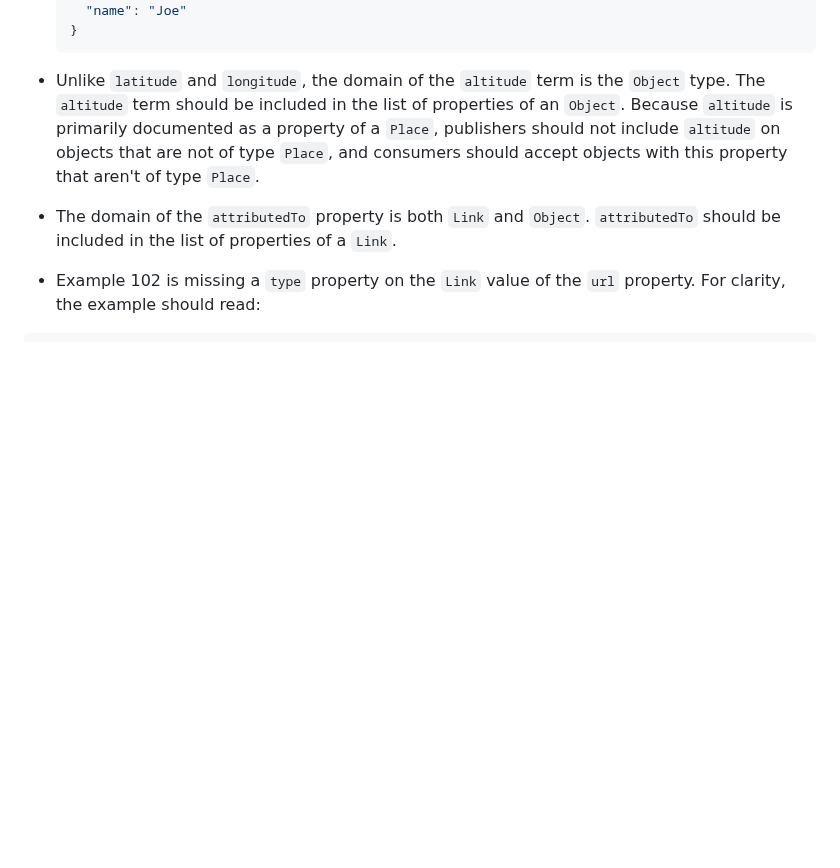
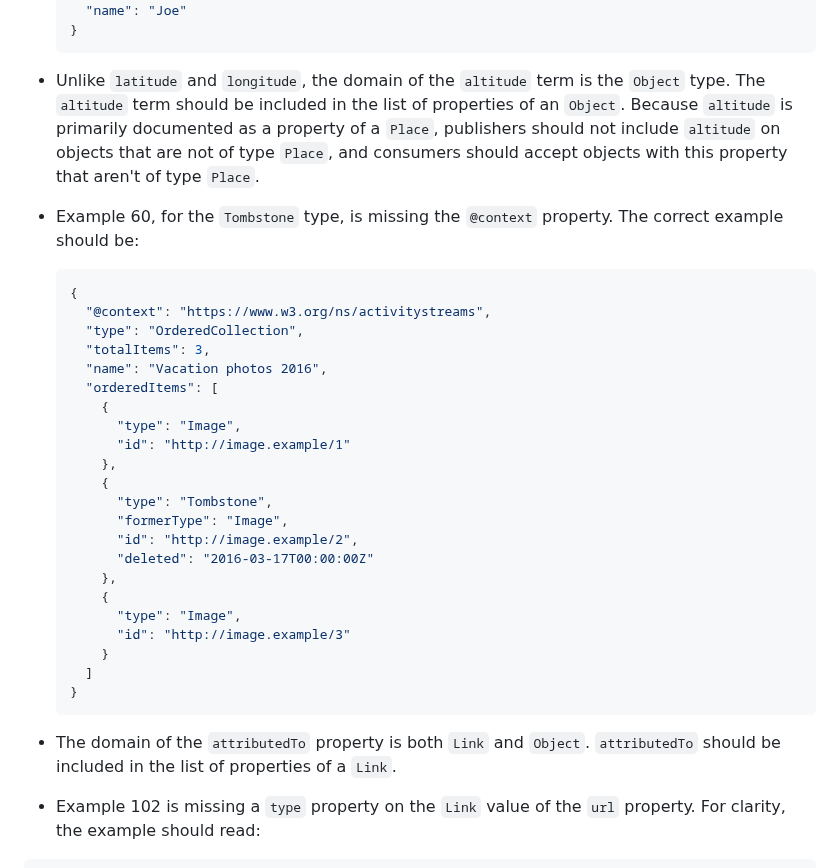
Before and after one commit to w3c/activitystreams, a Markdown page: ERRATA.md, the part around the change. GitHub-like rendering; blank space fills up the shorter version.

Commit message:
Add AS2 context to Example 60
Per issue #441, example 60 is missing its AS2 context. This change adds an erratum to correct this mistake. Once accepted, we can also merge to the editor's version of the spec itself.

````diff
--- a/ERRATA.md
+++ b/ERRATA.md
@@ -79,6 +79,33 @@ This document includes errata for the [Activity Streams](https://www.w3.org/TR/a
 
   - Unlike `latitude` and `longitude`, the domain of the `altitude` term is the `Object` type. The `altitude` term should be included in the list of properties of an `Object`. Because `altitude` is primarily documented as a property of a `Place`, publishers should not include `altitude` on objects that are not of type `Place`, and consumers should accept objects with this property that aren't of type `Place`.
 
+  - Example 60, for the `Tombstone` type, is missing the `@context` property. The correct example should be:
+
+    ```json
+    {
+      "@context": "https://www.w3.org/ns/activitystreams",
+      "type": "OrderedCollection",
+      "totalItems": 3,
+      "name": "Vacation photos 2016",
+      "orderedItems": [
+        {
+          "type": "Image",
+          "id": "http://image.example/1"
+        },
+        {
+          "type": "Tombstone",
+          "formerType": "Image",
+          "id": "http://image.example/2",
+          "deleted": "2016-03-17T00:00:00Z"
+        },
+        {
+          "type": "Image",
+          "id": "http://image.example/3"
+        }
+      ]
+    }
+    ```
+
   - The domain of the `attributedTo` property is both `Link` and `Object`. `attributedTo` should be included in the list of properties of a `Link`.
 
   - Example 102 is missing a `type` property on the `Link` value of the `url` property. For clarity, the example should read:
````
